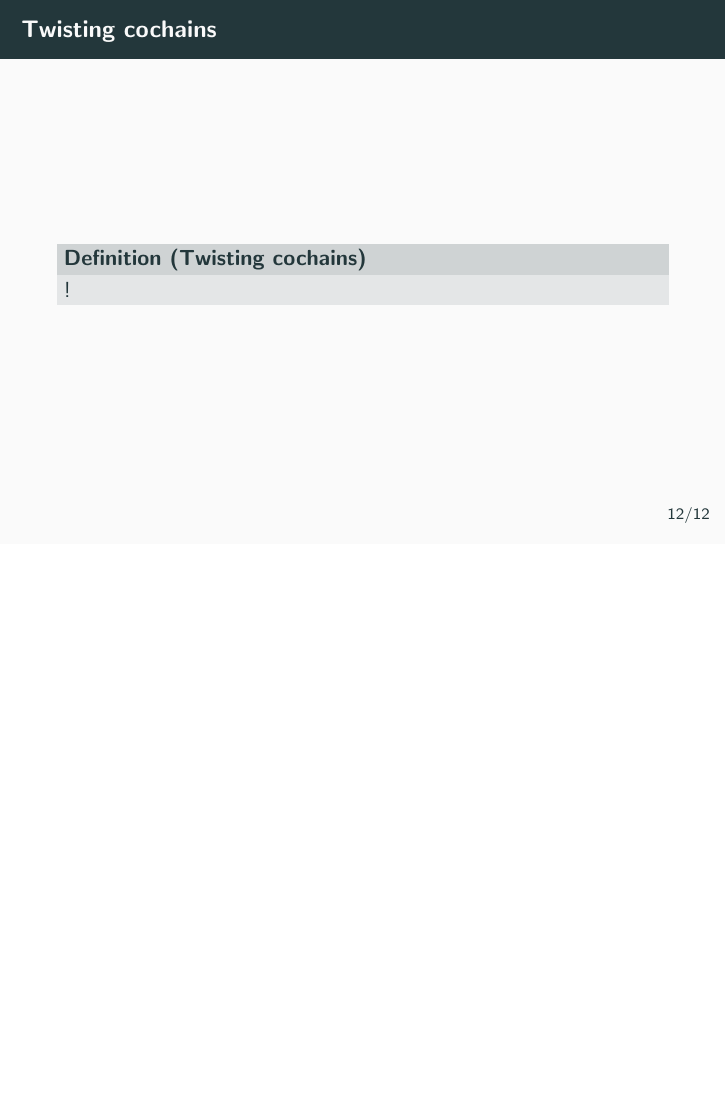
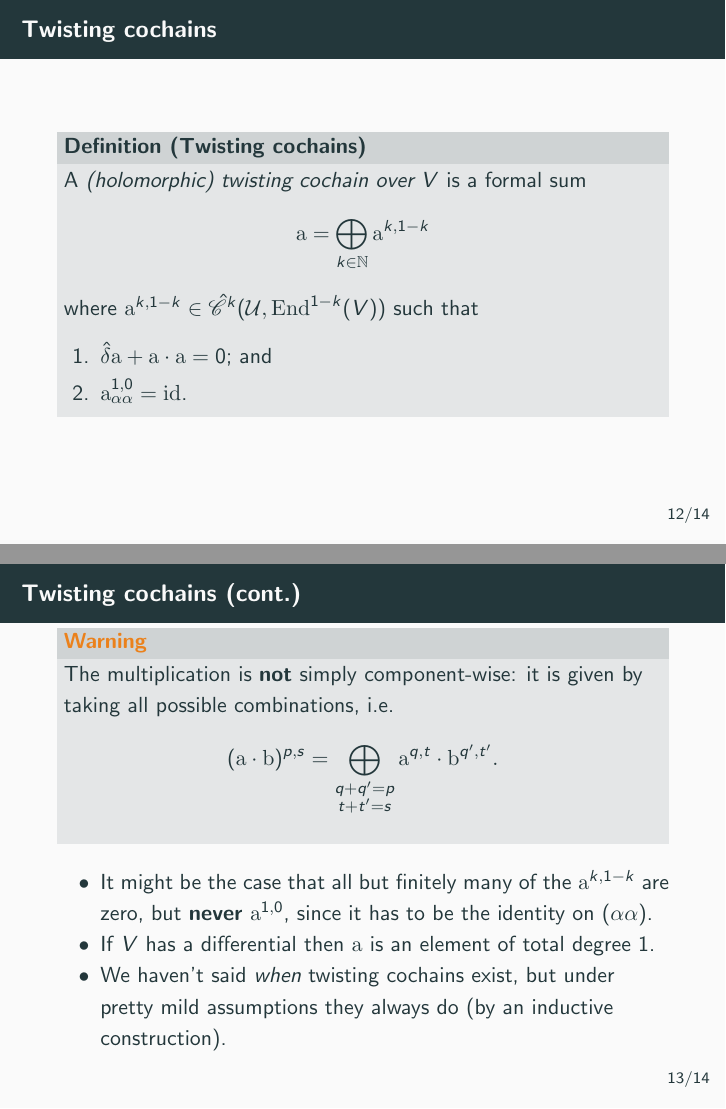
Before and after one commit to thosgood/papers, LaTeX slides (twisting-cochains-YTM19/twisting-cochains-YTM19.tex): page 26 of 28 before the commit and pages 26 and 30 of 34 after it, the two joined at a grey line, the shorter picture padded with empty space. Compiled offline with pdfLaTeX.

```diff
--- a/twisting-cochains-YTM19/twisting-cochains-YTM19.tex
+++ b/twisting-cochains-YTM19/twisting-cochains-YTM19.tex
@@ -112,7 +112,7 @@
 
             \begin{frame}\frametitle{Further structure}
                 \begin{itemize}
-                    \item If $V$ had a differential then this would give us a \emph{bicomplex}.
+                    \item If $V$ has a differential then this gives us a \emph{bicomplex}.
                     \pause
                     \item There is a natural multiplication structure given by composition:
                         \begin{equation*}
@@ -161,8 +161,46 @@
 
             \begin{frame}\frametitle{Twisting cochains}
                 \begin{definition}[Twisting cochains]
-                    !
+                    A \emph{(holomorphic) twisting cochain over $V$} is a formal sum
+                    \begin{equation*}
+                        \mathrm{a} = \bigoplus_{k\in\mathbb{N}} \mathrm{a}^{k,1-k}
+                    \end{equation*}
+                    where $\mathrm{a}^{k,1-k}\in\hat{\mathscr{C}}^k(\mathcal{U},\mathrm{End}^{1-k}(V))$ such that
+                    \begin{enumerate}
+                        \item $\hat{\delta}\mathrm{a} + \mathrm{a}\cdot\mathrm{a} = 0$; and
+                        \item $\mathrm{a}_{\alpha\alpha}^{1,0}=\mathrm{id}$.
+                    \end{enumerate}
                 \end{definition}
+            \end{frame}
+
+            \begin{frame}\frametitle{Twisting cochains (cont.)}
+                \begin{alertblock}{Warning}
+                    The multiplication is \textbf{not} simply component-wise: it is given by taking all possible combinations, i.e.
+                    \begin{equation*}
+                        (\mathrm{a}\cdot\mathrm{b})^{p,s} = \bigoplus_{\substack{q+q'=p\\t+t'=s}} \mathrm{a}^{q,t}\cdot\mathrm{b}^{q',t'}.
+                    \end{equation*}
+                \end{alertblock}
+
+                \pause
+
+                \begin{itemize}
+                    \item It might be the case that all but finitely many of the $\mathrm{a}^{k,1-k}$ are zero, but \textbf{never} $\mathrm{a}^{1,0}$, since it has to be the identity on $(\alpha\alpha)$.
+                    \pause
+                    \item If $V$ has a differential then $\mathrm{a}$ is an element of total degree $1$.
+                    \pause
+                    \item We haven't said \emph{when} twisting cochains exist, but under pretty mild assumptions they always do (by an inductive construction).
+                \end{itemize}
+            \end{frame}
+
+            \begin{frame}\frametitle{Unpacking the definition}
+                \begin{description}
+                    \item[($k=0$) $\rightsquigarrow$] $\mathrm{a}_{\alpha}^{0,1}\cdot\mathrm{a}_{\alpha}^{0,1}=0$, which tells us that $\mathrm{a}_{\alpha}^{0,1}$ is a \emph{differential on $V_\alpha^\bullet$}.
+                    \pause
+                    \item[($k=1$) $\rightsquigarrow$] $\mathrm{a}_{\alpha}^{0,1}\cdot\mathrm{a}_{\alpha\beta}^{1,0} = \mathrm{a}_{\alpha\beta}^{1,0}\cdot\mathrm{a}_{\beta}^{0,1}$, which tells us that we have a \emph{chain map of chain complexes}
+                        \begin{equation*}
+                            \mathrm{a}_{\alpha\beta}^{1,0} \colon \big(V_\beta^\bullet|U_{\alpha\beta},\mathrm{a}_\beta^{0,1}\big) \to \big(V_\alpha^\bullet|U_{\alpha\beta},\mathrm{a}_\alpha^{0,1}\big)
+                        \end{equation*}
+                \end{description}
             \end{frame}
 
         \subsection{Maurer-Cartan}
```
Also changed, not shown: twisting-cochains-YTM19/twisting-cochains-YTM19.pdf, 8 other files.
